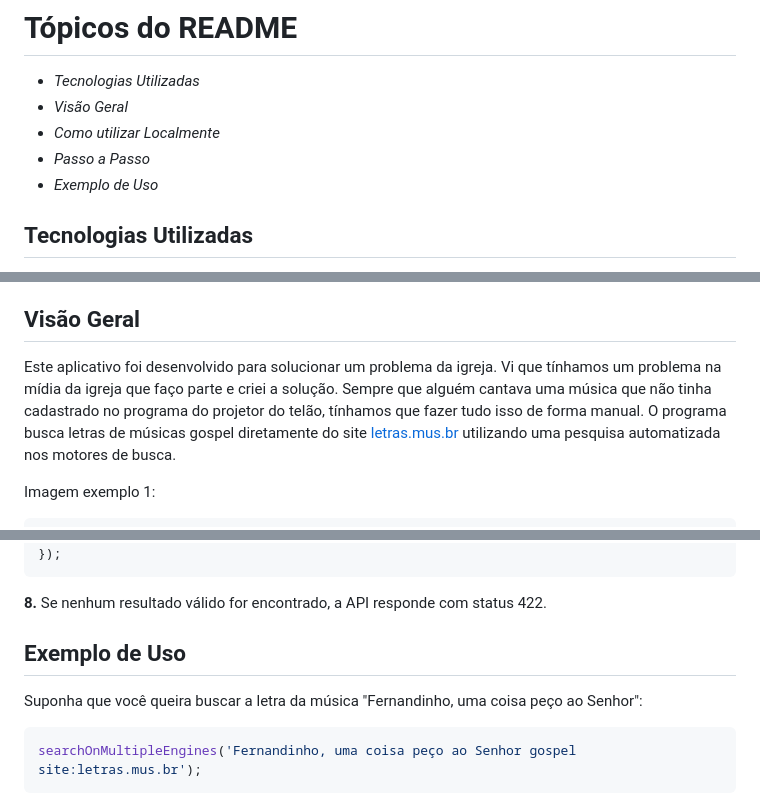
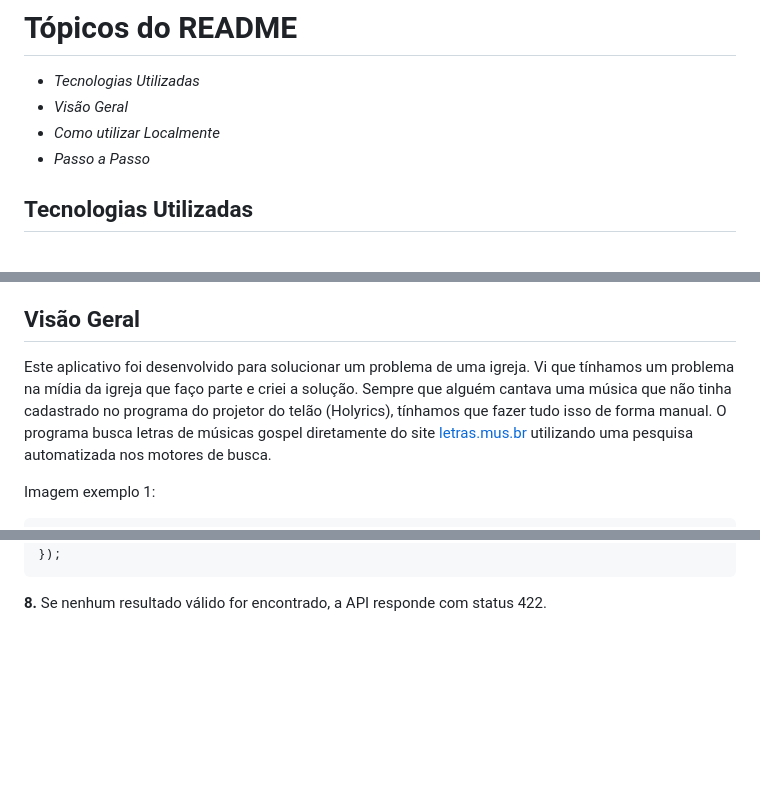
Before and after one commit to Everton-Lourens/get-letras-api, a Markdown page: README.md, 3 parts joined by grey strips. GitHub-like rendering; blank space fills up the shorter version.

````diff
--- a/README.md
+++ b/README.md
@@ -7,7 +7,6 @@ Download .exe: https://drive.google.com/drive/folders/1FIqnJ9wpoHELOp9llJOW9wfgo
 - *Visão Geral*
 - *Como utilizar Localmente*
 - *Passo a Passo*
-- *Exemplo de Uso*
 
 ## Tecnologias Utilizadas
 - **Node.js**
@@ -21,9 +20,9 @@ Download .exe: https://drive.google.com/drive/folders/1FIqnJ9wpoHELOp9llJOW9wfgo
 - **HTTP Requests**
 
 ## Visão Geral
-Este aplicativo foi desenvolvido para solucionar um problema da igreja.
+Este aplicativo foi desenvolvido para solucionar um problema de uma igreja.
 Vi que tínhamos um problema na mídia da igreja que faço parte e criei a solução.
-Sempre que alguém cantava uma música que não tinha cadastrado no programa do projetor do telão, tínhamos que fazer tudo isso de forma manual.
+Sempre que alguém cantava uma música que não tinha cadastrado no programa do projetor do telão (Holyrics), tínhamos que fazer tudo isso de forma manual.
 O programa busca letras de músicas gospel diretamente do site [letras.mus.br](https://www.letras.mus.br/) utilizando uma pesquisa automatizada nos motores de busca.
 
 Imagem exemplo 1:
@@ -100,11 +99,3 @@ getLyric(text).then((response) => {
 ```
 
 **8.** Se nenhum resultado válido for encontrado, a API responde com status 422.
-
-## Exemplo de Uso
-
-Suponha que você queira buscar a letra da música "Fernandinho, uma coisa peço ao Senhor":
-
-```bash
-searchOnMultipleEngines('Fernandinho, uma coisa peço ao Senhor gospel site:letras.mus.br');
-```
````
